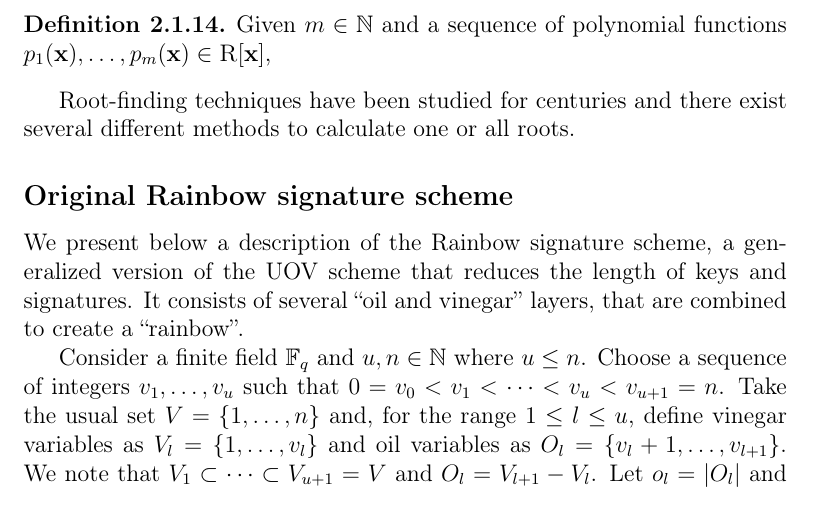
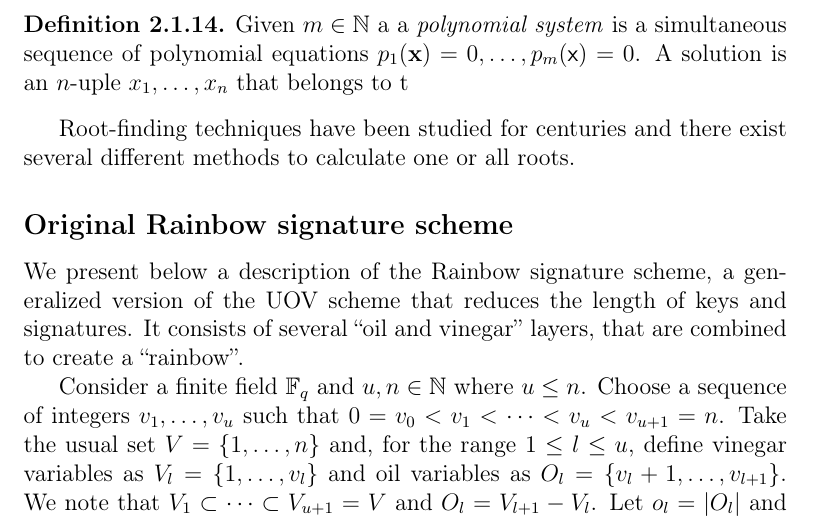
Before and after one commit to zambonin/msc, a LaTeX thesis (main.tex): part of page 11 of 35, cut at the place of the change. Compiled offline with pdfLaTeX.

Commit message:
overleaf_to_git: update main.tex from r4357 to r4365

```diff
--- a/main.tex
+++ b/main.tex
@@ -188,8 +188,12 @@ We remark that a polynomial by itself is simply a mathematical expression, but t
 Usually several polynomial functions are used to model a complex structure in nature, in which the functions work concurrently. It is thus useful to have a relevant mathematical concept to represent this behavior.
 
 \begin{definition}
-  Given $m \in \mathbb{N}$ and a sequence of polynomial functions $p_{1}(\textbf{x}), \dots, p_{m}(\textbf{x}) \in \textsc{R}[\textbf{x}]$,
+  Given $m \in \mathbb{N}$ a a \emph{polynomial system} is a simultaneous sequence of polynomial equations $p_{1}(\textbf{x}) = 0, \dots, p_{m}(\textsf{x}) = 0$. A solution is an $n$-uple $x_{1}, \dots, x_{n}$ that belongs to t
 \end{definition}
+
+% \begin{definition}
+%   Given $m \in \mathbb{N}$ and a sequence of polynomial functions $p_{1}(\textbf{x}), \dots, p_{m}(\textbf{x}) \in \textsc{R}[\textbf{x}]$,
+% \end{definition}
 % Modelling a complex structure in nature, for instance,
 
 
```
